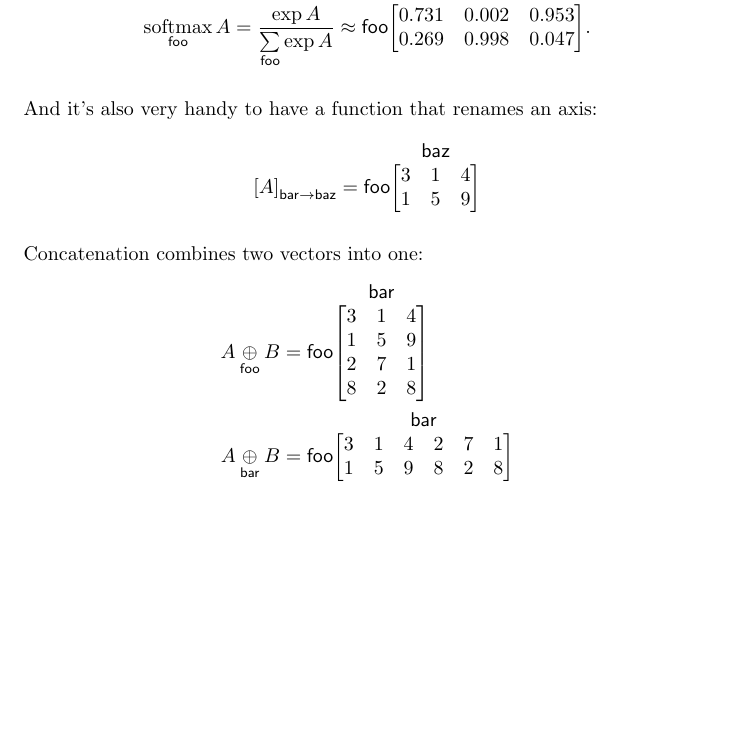
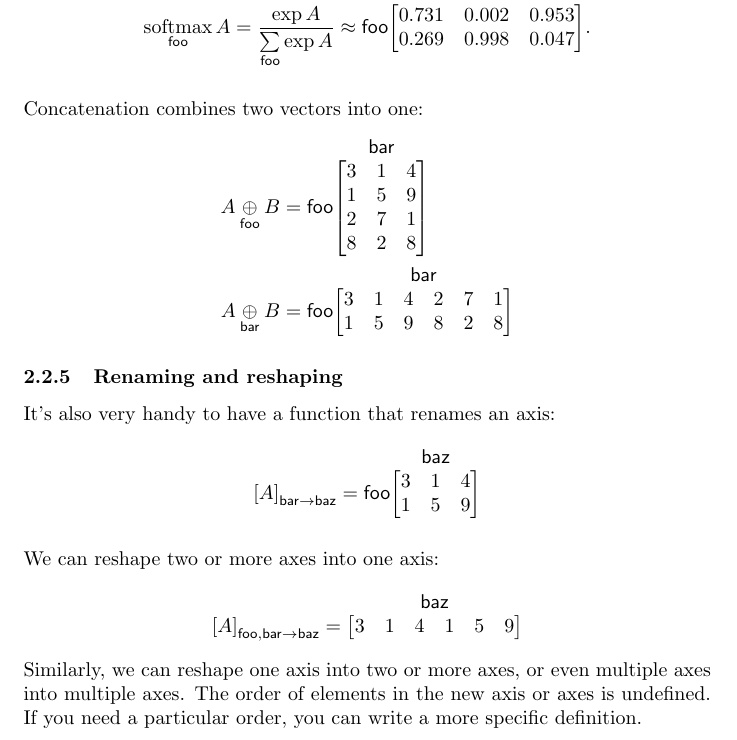
Before and after one commit to namedtensor/notation, a LaTeX document (main.tex): part of page 7 of 22, cut so that both start at the same text, the shorter picture padded with empty space. Compiled offline with pdfLaTeX.

Commit message:
minimal definition of reshaping

```diff
--- a/main.tex
+++ b/main.tex
@@ -216,14 +216,6 @@ A very common example of a function from vectors to vectors is the softmax:
   }.
 \end{equation*}
 
-And it's also very handy to have a function that renames an axis:
-\begin{equation*}
-\nmov{bar}{baz}{A} = \nmatrix{foo}{baz}{
-  3 & 1 & 4 \\
-  1 & 5 & 9
-}
-\end{equation*}
-
 Concatenation combines two vectors into one:
 \begin{align*}
   A \ncat{foo} B &= \nmatrix{foo}{bar}{
@@ -237,6 +229,26 @@ Concatenation combines two vectors into one:
     1 & 5 & 9 & 8 & 2 & 8
   }
 \end{align*}
+
+\subsubsection{Renaming and reshaping}
+\label{sec:reshaping}
+
+It's also very handy to have a function that renames an axis:
+\begin{equation*}
+\nmov{bar}{baz}{A} = \nmatrix{foo}{baz}{
+  3 & 1 & 4 \\
+  1 & 5 & 9
+}
+\end{equation*}
+
+We can reshape two or more axes into one axis:
+\begin{equation*}
+  \nmov{foo,bar}{baz}{A} = \nmatrix{}{baz}{
+    3 & 1 & 4 & 1 & 5 & 9
+  }
+\end{equation*}
+Similarly, we can reshape one axis into two or more axes, or even multiple axes into multiple axes.
+The order of elements in the new axis or axes is undefined. If you need a particular order, you can write a more specific definition.
 
 \subsubsection{Matrices}
 
```
